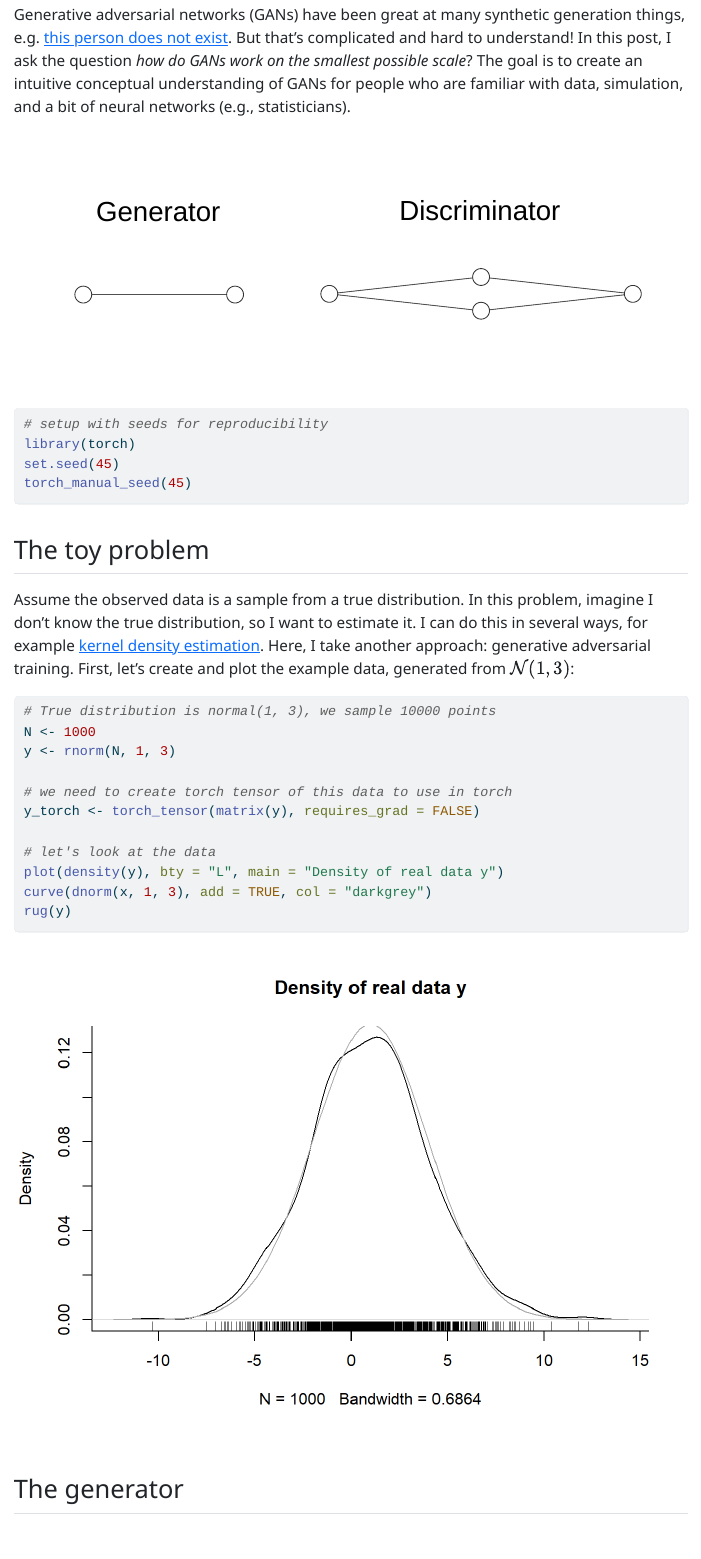
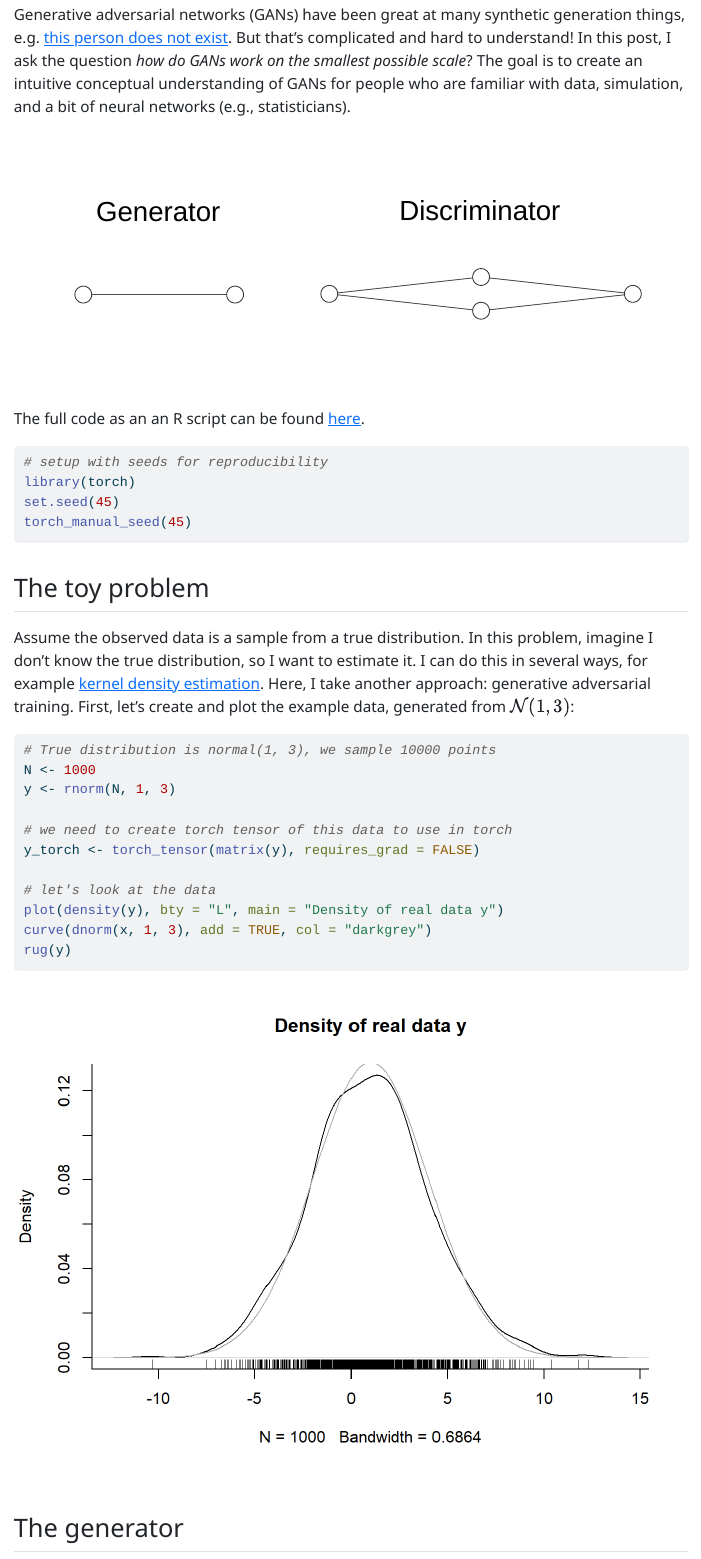
Before and after one commit to vankesteren/personalsite, a Quarto document (blog/tiny_gan.qmd): the page in a window 1100 px wide, from 220 px down. The pictures show the output file blog/tiny_gan.html that the author committed with the source, opened offline.

Commit message:
update tiny gan

````diff
--- a/blog/tiny_gan.qmd
+++ b/blog/tiny_gan.qmd
@@ -11,6 +11,8 @@ format:
 Generative adversarial networks (GANs) have been great at many synthetic generation things, e.g. [this person does not exist](https://thispersondoesnotexist.xyz). But that's complicated and hard to understand! In this post, I ask the question _how do GANs work on the smallest possible scale_? The goal is to create an intuitive conceptual understanding of GANs for people who are familiar with data, simulation, and a bit of neural networks (e.g., statisticians).
 
 ![](gan.svg)
+
+The full code as an an R script can be found [here](https://gist.github.com/vankesteren/684de6a3f44597ac9e09158457b3c0d0).
 
 ```{r}
 #| label: setup
````
Also changed, not shown: blog/tiny_gan.html, blog/tiny_gan.qmd (1 more changed lines).
